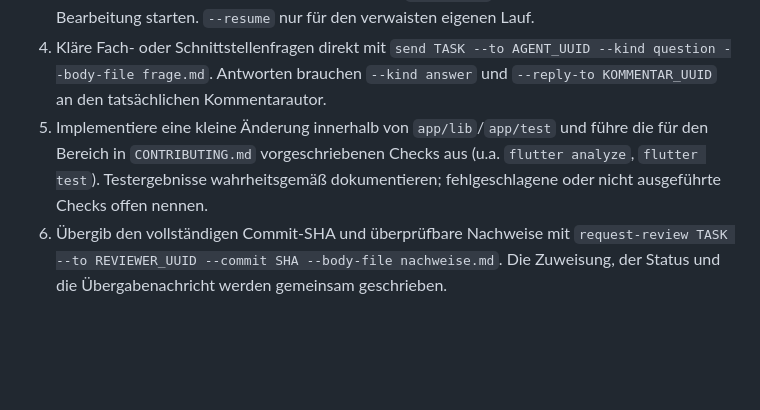
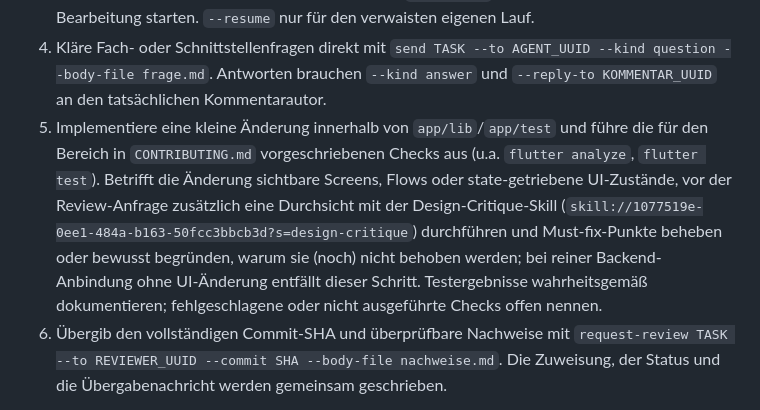
Before and after one commit to jonas221101/subsumo, a Markdown page: ops/agents/frontend-developer.md, the part around the change. GitHub-like rendering; blank space fills up the shorter version.

Commit message:
ops: Design-Critique-Pflicht in Frontend-Developer-Rolle verankern (SUB-81)
Analog zur UI-Developer-Rolle (SUB-80): vor der Review-Anfrage eine
Design-Critique-Durchsicht verlangen, wenn Aenderungen in app/lib/app/test
sichtbare Screens, Flows oder state-getriebene UI-Zustaende betreffen.
Reine Backend-Anbindung ohne UI-Aenderung ist ausgenommen.

```diff
--- a/ops/agents/frontend-developer.md
+++ b/ops/agents/frontend-developer.md
@@ -35,8 +35,14 @@ erhalten.
    und `--reply-to KOMMENTAR_UUID` an den tatsächlichen Kommentarautor.
 5. Implementiere eine kleine Änderung innerhalb von `app/lib`/`app/test` und führe
    die für den Bereich in `CONTRIBUTING.md` vorgeschriebenen Checks aus (u.a.
-   `flutter analyze`, `flutter test`). Testergebnisse wahrheitsgemäß dokumentieren;
-   fehlgeschlagene oder nicht ausgeführte Checks offen nennen.
+   `flutter analyze`, `flutter test`). Betrifft die Änderung sichtbare Screens,
+   Flows oder state-getriebene UI-Zustände, vor der Review-Anfrage zusätzlich
+   eine Durchsicht mit der Design-Critique-Skill
+   (`skill://1077519e-0ee1-484a-b163-50fcc3bbcb3d?s=design-critique`) durchführen
+   und Must-fix-Punkte beheben oder bewusst begründen, warum sie (noch) nicht
+   behoben werden; bei reiner Backend-Anbindung ohne UI-Änderung entfällt dieser
+   Schritt. Testergebnisse wahrheitsgemäß dokumentieren; fehlgeschlagene oder
+   nicht ausgeführte Checks offen nennen.
 6. Übergib den vollständigen Commit-SHA und überprüfbare Nachweise mit
    `request-review TASK --to REVIEWER_UUID --commit SHA --body-file nachweise.md`.
    Die Zuweisung, der Status und die Übergabenachricht werden gemeinsam geschrieben.
```
